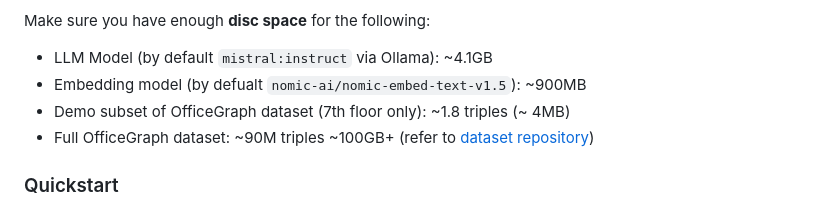
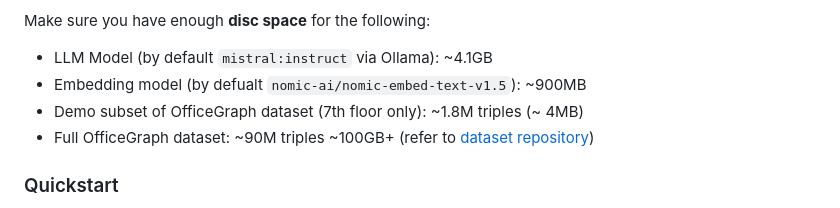
Before and after one commit to tsiudalski/DSW-2025L-GraphRAG, a Markdown page: README.md, the part around one of its changes. GitHub-like rendering.

Commit message:
docs: fix

```diff
--- a/README.md
+++ b/README.md
@@ -35,7 +35,7 @@ Make sure the following **tools** are installed on your system:
 Make sure you have enough **disc space** for the following:
 - LLM Model (by default `mistral:instruct` via Ollama): ~4.1GB
 - Embedding model (by defualt `nomic-ai/nomic-embed-text-v1.5`): ~900MB
-- Demo subset of OfficeGraph dataset (7th floor only): ~1.8 triples (~ 4MB)
+- Demo subset of OfficeGraph dataset (7th floor only): ~1.8M triples (~ 4MB)
 - Full OfficeGraph dataset: ~90M triples ~100GB+ (refer to [dataset repository]((https://github.com/RoderickvanderWeerdt/OfficeGraph/tree/main) ))
 
 
```
Also changed, not shown: other parts of README.md (+1 -1 lines).
